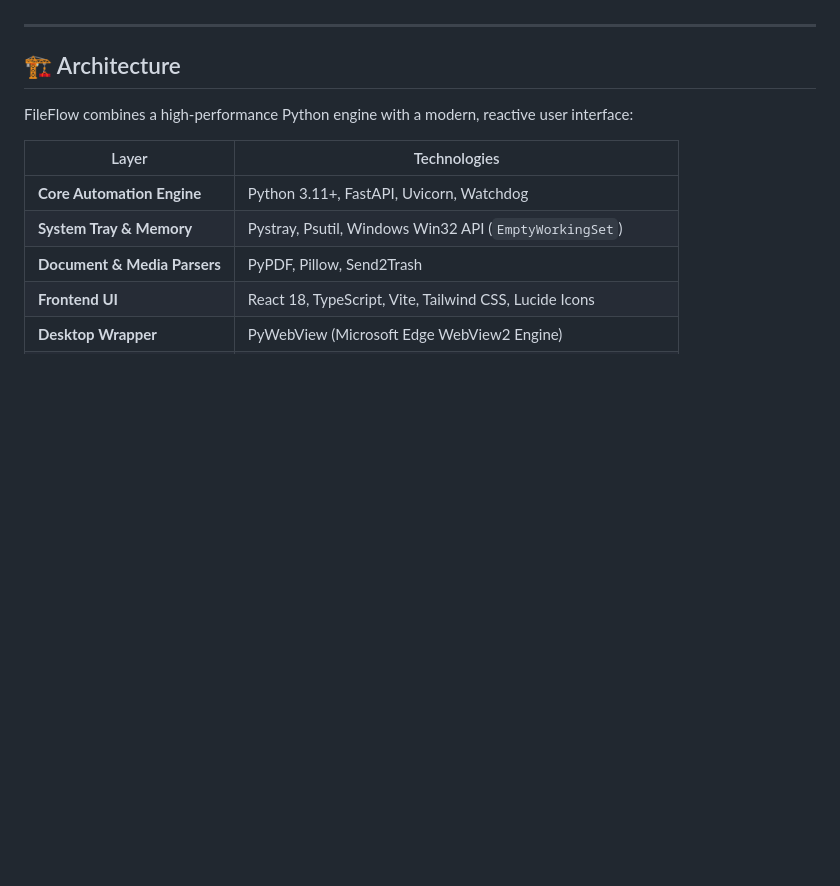
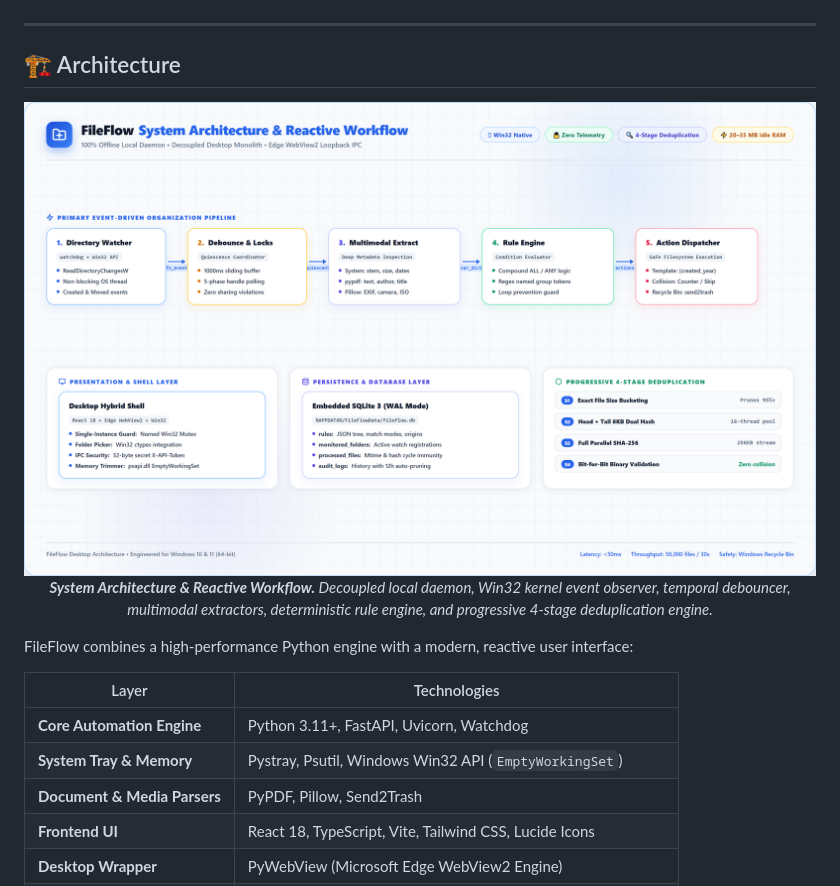
Before and after one commit to nigam-30/fileflow, a Markdown page: README.md, the part around one of its changes. GitHub-like rendering; pictures changed too: assets/architecture_workflow.png (added); blank space fills up the shorter version.

Commit message:
docs: add architecture workflow diagram, hero banner, and system blueprint

```diff
--- a/README.md
+++ b/README.md
@@ -144,6 +148,11 @@ With FileFlow active, the exact same cluttered directory is transformed into a c
 ---
 
 ## 🏗️ Architecture
+
+<div align="center">
+  <img src="./assets/architecture_workflow.png" alt="FileFlow System Architecture & Workflow" width="950" style="border-radius: 12px; margin: 16px 0; box-shadow: 0 8px 24px rgba(0,0,0,0.4);" />
+  <p><em><b>System Architecture & Reactive Workflow.</b> Decoupled local daemon, Win32 kernel event observer, temporal debouncer, multimodal extractors, deterministic rule engine, and progressive 4-stage deduplication engine.</em></p>
+</div>
 
 FileFlow combines a high-performance Python engine with a modern, reactive user interface:
 
```
Also changed, not shown: other parts of README.md (+4 -0 lines), docs/BLUEPRINT.md (added, +435 -0 lines), assets/banner.png (added), 1 other file.
